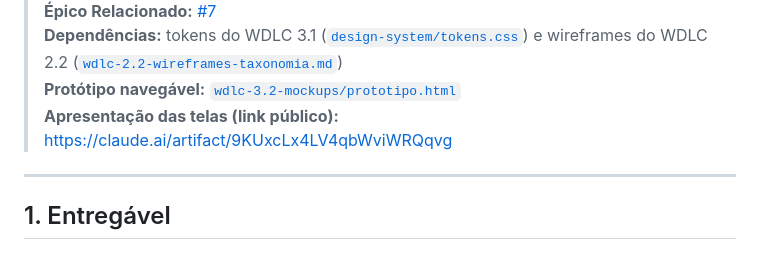
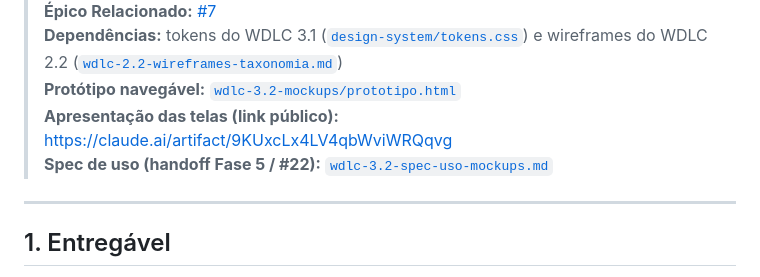
Before and after one commit to souza-guedes/site-institucional, a Markdown page: docs/fase-3-design-system/wdlc-3.2-mockups-alta-fidelidade.md, the part around the change. Rendered like a GitHub page.

```diff
--- a/docs/fase-3-design-system/wdlc-3.2-mockups-alta-fidelidade.md
+++ b/docs/fase-3-design-system/wdlc-3.2-mockups-alta-fidelidade.md
@@ -7,6 +7,7 @@
 > **Dependências:** tokens do WDLC 3.1 ([`design-system/tokens.css`](../../design-system/tokens.css)) e wireframes do WDLC 2.2 ([`wdlc-2.2-wireframes-taxonomia.md`](../fase-2-planejamento/wdlc-2.2-wireframes-taxonomia.md))
 > **Protótipo navegável:** [`wdlc-3.2-mockups/prototipo.html`](wdlc-3.2-mockups/prototipo.html)
 > **Apresentação das telas (link público):** https://claude.ai/artifact/9KUxcLx4LV4qbWviWRQqvg
+> **Spec de uso (handoff Fase 5 / #22):** [`wdlc-3.2-spec-uso-mockups.md`](wdlc-3.2-spec-uso-mockups.md)
 
 ---
 
```
Also changed, not shown: docs/fase-3-design-system/wdlc-3.2-spec-uso-mockups.md (added, +226 -0 lines).
